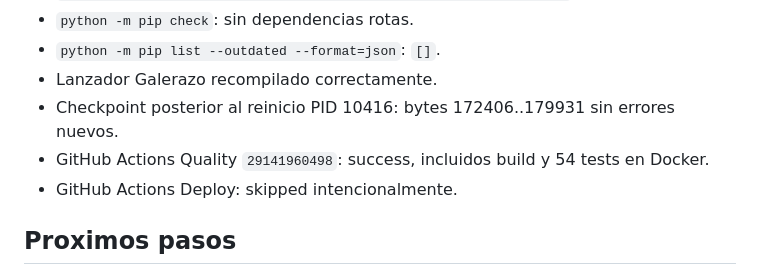
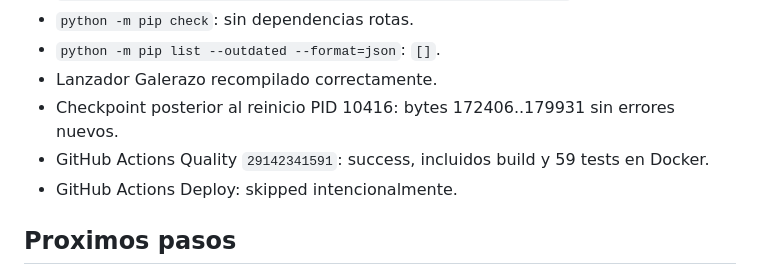
Before and after one commit to ldebortoli/galerazo-telegram-bot, a Markdown page: .codex/SESSION_HANDOFF.md, the part around the change. Drawn GitHub-style.

Commit message:
Record per-chat CI validation

```diff
--- a/.codex/SESSION_HANDOFF.md
+++ b/.codex/SESSION_HANDOFF.md
@@ -44,7 +44,7 @@ No hay tareas autonomas en curso. Solo quedan los bloqueos externos de Google Sh
 - `python -m pip list --outdated --format=json`: `[]`.
 - Lanzador Galerazo recompilado correctamente.
 - Checkpoint posterior al reinicio PID 10416: bytes 172406..179931 sin errores nuevos.
-- GitHub Actions Quality `29141960498`: success, incluidos build y 54 tests en Docker.
+- GitHub Actions Quality `29142341591`: success, incluidos build y 59 tests en Docker.
 - GitHub Actions Deploy: skipped intencionalmente.
 
 ## Proximos pasos
```
